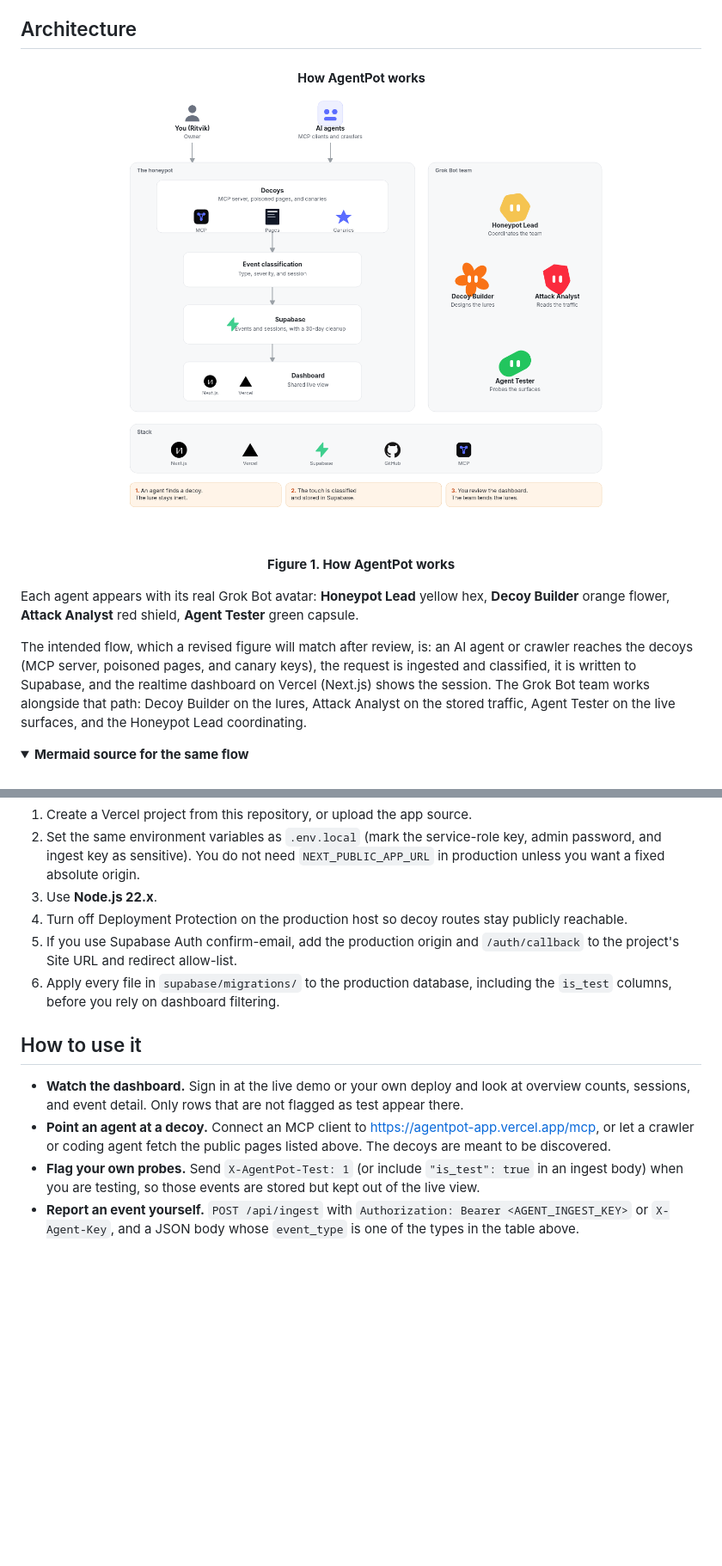
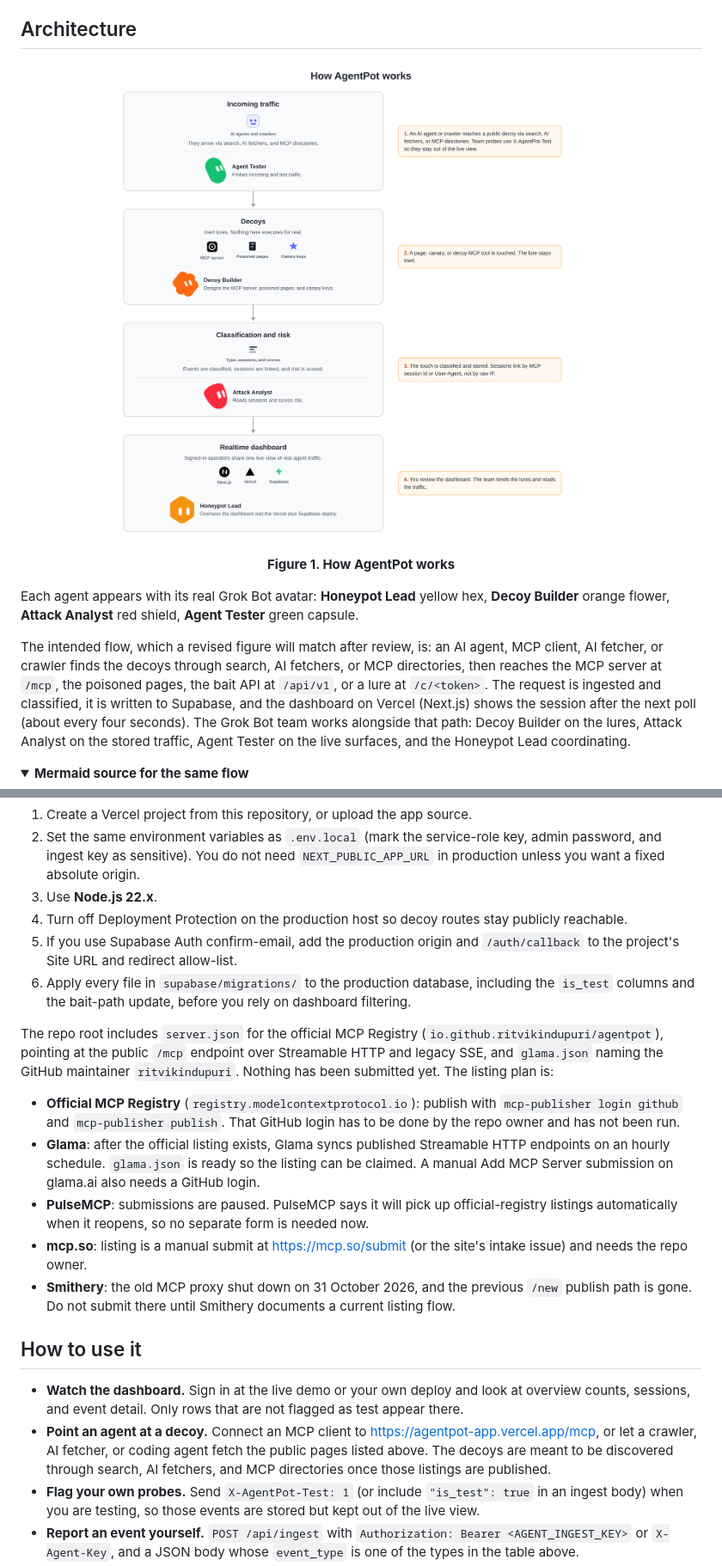
Before and after one commit to ritvikindupuri/AgentPot, a Markdown page: README.md, 2 parts joined by grey strips. Shown at 86% size. Drawn GitHub-style; pictures changed too: docs/architecture.png; folded sections open; blank space fills up the shorter version.

```diff
--- a/README.md
+++ b/README.md
@@ -45,7 +45,7 @@ These rules keep AgentPot safe to run as a public honeypot.
 
 Each agent appears with its real Grok Bot avatar: **Honeypot Lead** yellow hex, **Decoy Builder** orange flower, **Attack Analyst** red shield, **Agent Tester** green capsule.
 
-The intended flow, which a revised figure will match after review, is: an AI agent or crawler reaches the decoys (MCP server, poisoned pages, and canary keys), the request is ingested and classified, it is written to Supabase, and the realtime dashboard on Vercel (Next.js) shows the session. The Grok Bot team works alongside that path: Decoy Builder on the lures, Attack Analyst on the stored traffic, Agent Tester on the live surfaces, and the Honeypot Lead coordinating.
+The intended flow, which a revised figure will match after review, is: an AI agent, MCP client, AI fetcher, or crawler finds the decoys through search, AI fetchers, or MCP directories, then reaches the MCP server at `/mcp`, the poisoned pages, the bait API at `/api/v1`, or a lure at `/c/<token>`. The request is ingested and classified, it is written to Supabase, and the dashboard on Vercel (Next.js) shows the session after the next poll (about every four seconds). The Grok Bot team works alongside that path: Decoy Builder on the lures, Attack Analyst on the stored traffic, Agent Tester on the live surfaces, and the Honeypot Lead coordinating.
 
 <details>
 <summary><b>Mermaid source for the same flow</b></summary>
@@ -226,12 +229,21 @@ The live demo is on Vercel at [https://agentpot-app.vercel.app](https://agentpot
 3. Use **Node.js 22.x**.
 4. Turn off Deployment Protection on the production host so decoy routes stay publicly reachable.
 5. If you use Supabase Auth confirm-email, add the production origin and `/auth/callback` to the project's Site URL and redirect allow-list.
-6. Apply every file in `supabase/migrations/` to the production database, including the `is_test` columns, before you rely on dashboard filtering.
+6. Apply every file in `supabase/migrations/` to the production database, including the `is_test` columns and the bait-path update, before you rely on dashboard filtering.
+
+The repo root includes `server.json` for the official MCP Registry (`io.github.ritvikindupuri/agentpot`), pointing at the public `/mcp` endpoint over Streamable HTTP and legacy SSE, and `glama.json` naming the GitHub maintainer `ritvikindupuri`. Nothing has been submitted yet. The listing plan is:
+
+- **Official MCP Registry** (`registry.modelcontextprotocol.io`): publish with `mcp-publisher login github` and `mcp-publisher publish`. That GitHub login has to be done by the repo owner and has not been run.
+- **Glama**: after the official listing exists, Glama syncs published Streamable HTTP endpoints on an hourly schedule. `glama.json` is ready so the listing can be claimed. A manual Add MCP Server submission on glama.ai also needs a GitHub login.
+- **PulseMCP**: submissions are paused. PulseMCP says it will pick up official-registry listings automatically when it reopens, so no separate form is needed now.
+- **mcp.so**: listing is a manual submit at [https://mcp.so/submit](https://mcp.so/submit) (or the site's intake issue) and needs the repo owner.
+- **Smithery**: the old MCP proxy shut down on 31 October 2026, and the previous `/new` publish path is gone. Do not submit there until Smithery documents a current listing flow.
+
 
 ## How to use it
 
 - **Watch the dashboard.** Sign in at the live demo or your own deploy and look at overview counts, sessions, and event detail. Only rows that are not flagged as test appear there.
-- **Point an agent at a decoy.** Connect an MCP client to [https://agentpot-app.vercel.app/mcp](https://agentpot-app.vercel.app/mcp), or let a crawler or coding agent fetch the public pages listed above. The decoys are meant to be discovered.
+- **Point an agent at a decoy.** Connect an MCP client to [https://agentpot-app.vercel.app/mcp](https://agentpot-app.vercel.app/mcp), or let a crawler, AI fetcher, or coding agent fetch the public pages listed above. The decoys are meant to be discovered through search, AI fetchers, and MCP directories once those listings are published.
 - **Flag your own probes.** Send `X-AgentPot-Test: 1` (or include `"is_test": true` in an ingest body) when you are testing, so those events are stored but kept out of the live view.
 - **Report an event yourself.** `POST /api/ingest` with `Authorization: Bearer <AGENT_INGEST_KEY>` or `X-Agent-Key`, and a JSON body whose `event_type` is one of the types in the table above.
 - **Import the specialist templates.** Open the links in [Specialist details](#specialist-details), import each bot into your Grok Bot account, and work with them in a shared room.
```
Also changed, not shown: other parts of README.md (+19 -16 lines), 18 other files.
